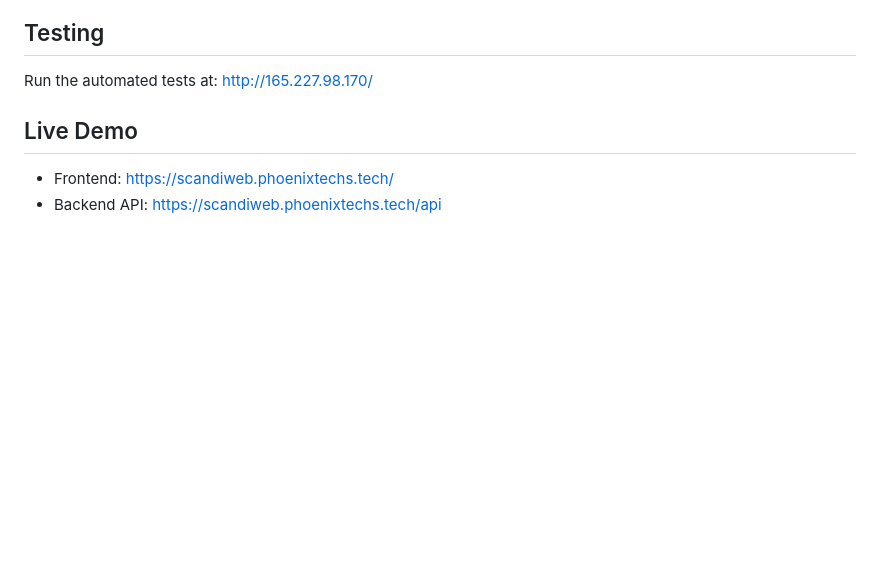
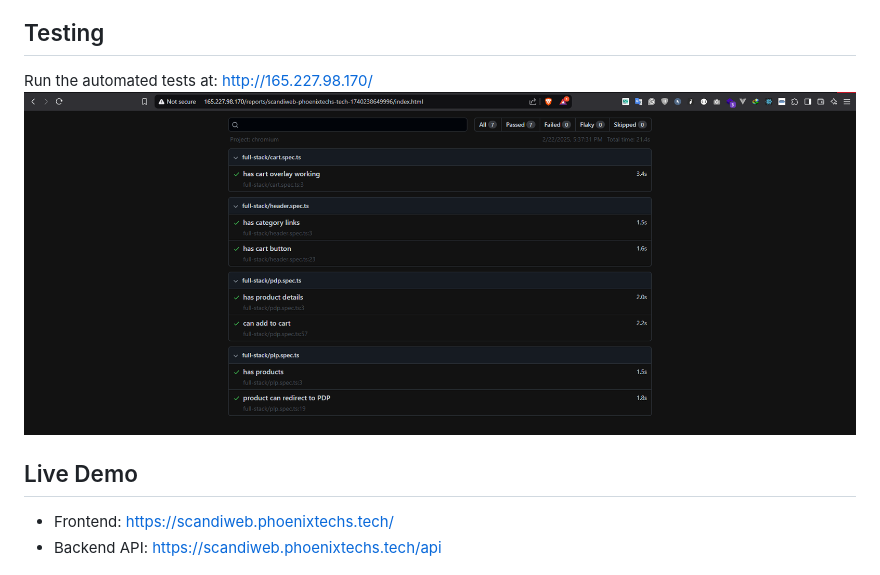
Before and after one commit to Phoenix-H22/Scandiweb-Junior-Task, a Markdown page: readme.md, the part around the change. Rendered like a GitHub page; pictures changed too: img.png (added); blank space fills up the shorter version.

Commit message:
Add image to README for visual reference

```diff
--- a/readme.md
+++ b/readme.md
@@ -88,6 +88,7 @@ VITE_BASE_URL=http://your-api-url
 ## Testing
 
 Run the automated tests at: http://165.227.98.170/
+![img.png](img.png)
 
 ## Live Demo
 - Frontend: https://scandiweb.phoenixtechs.tech/
```
